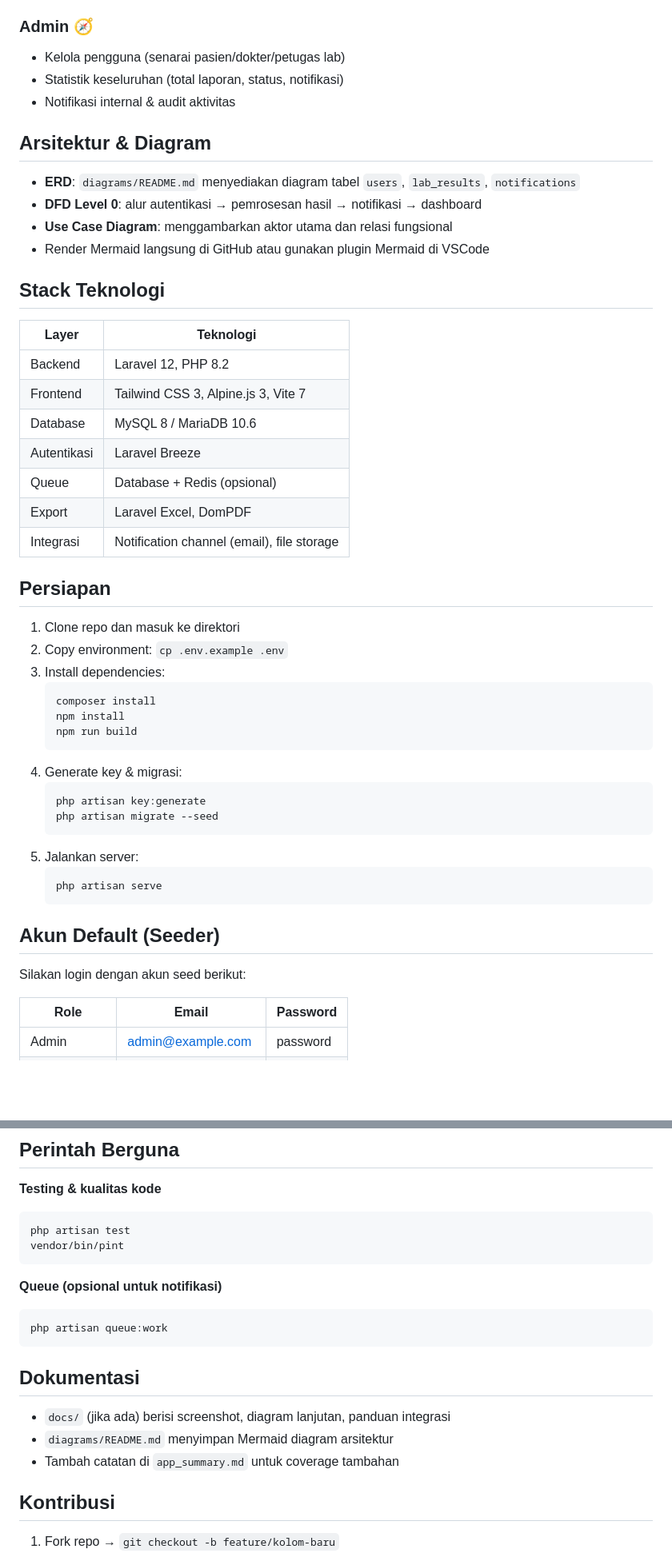
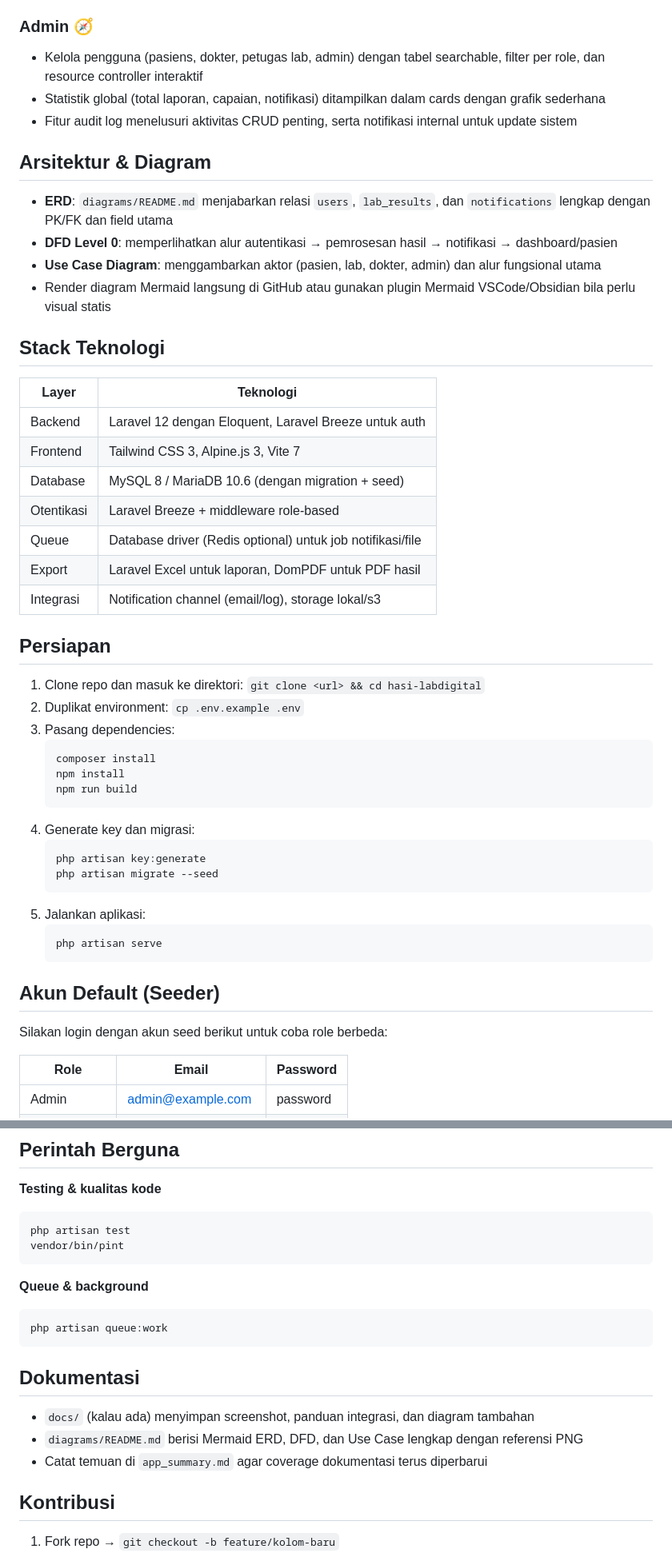
Before and after one commit to Shofia22/Hasil-LabDigital, a Markdown page: README.md, 2 parts joined by grey strips. Shown at 80% size. Drawn GitHub-style; blank space fills up the shorter version.

Commit message:
docs: expand admin and architecture section

````diff
--- a/README.md
+++ b/README.md
@@ -45,52 +45,52 @@ Hasi Lab Digital dirancang untuk mengelola siklus hidup pemeriksaan laboratorium
 - Otomatis menyebarkan notifikasi ke pasien dan admin
 
 ### Admin 🧭
-- Kelola pengguna (senarai pasien/dokter/petugas lab)
-- Statistik keseluruhan (total laporan, status, notifikasi)
-- Notifikasi internal & audit aktivitas
+- Kelola pengguna (pasiens, dokter, petugas lab, admin) dengan tabel searchable, filter per role, dan resource controller interaktif
+- Statistik global (total laporan, capaian, notifikasi) ditampilkan dalam cards dengan grafik sederhana
+- Fitur audit log menelusuri aktivitas CRUD penting, serta notifikasi internal untuk update sistem
 
 ## Arsitektur & Diagram
 
-- **ERD**: `diagrams/README.md` menyediakan diagram tabel `users`, `lab_results`, `notifications`
-- **DFD Level 0**: alur autentikasi → pemrosesan hasil → notifikasi → dashboard
-- **Use Case Diagram**: menggambarkan aktor utama dan relasi fungsional
-- Render Mermaid langsung di GitHub atau gunakan plugin Mermaid di VSCode
+- **ERD**: `diagrams/README.md` menjabarkan relasi `users`, `lab_results`, dan `notifications` lengkap dengan PK/FK dan field utama
+- **DFD Level 0**: memperlihatkan alur autentikasi → pemrosesan hasil → notifikasi → dashboard/pasien
+- **Use Case Diagram**: menggambarkan aktor (pasien, lab, dokter, admin) dan alur fungsional utama
+- Render diagram Mermaid langsung di GitHub atau gunakan plugin Mermaid VSCode/Obsidian bila perlu visual statis
 
 ## Stack Teknologi
 
 | Layer | Teknologi |
 | --- | --- |
-| Backend | Laravel 12, PHP 8.2 |
+| Backend | Laravel 12 dengan Eloquent, Laravel Breeze untuk auth |
 | Frontend | Tailwind CSS 3, Alpine.js 3, Vite 7 |
-| Database | MySQL 8 / MariaDB 10.6 |
-| Autentikasi | Laravel Breeze |
-| Queue | Database + Redis (opsional) |
-| Export | Laravel Excel, DomPDF |
-| Integrasi | Notification channel (email), file storage |
+| Database | MySQL 8 / MariaDB 10.6 (dengan migration + seed) |
+| Otentikasi | Laravel Breeze + middleware role-based |
+| Queue | Database driver (Redis optional) untuk job notifikasi/file |
+| Export | Laravel Excel untuk laporan, DomPDF untuk PDF hasil |
+| Integrasi | Notification channel (email/log), storage lokal/s3 |
 
 ## Persiapan
 
-1. Clone repo dan masuk ke direktori
-2. Copy environment: `cp .env.example .env`
-3. Install dependencies:
+1. Clone repo dan masuk ke direktori: `git clone <url> && cd hasi-labdigital`
+2. Duplikat environment: `cp .env.example .env`
+3. Pasang dependencies:
    ```
    composer install
    npm install
    npm run build
    ```
-4. Generate key & migrasi:
+4. Generate key dan migrasi:
    ```
    php artisan key:generate
    php artisan migrate --seed
    ```
-5. Jalankan server:
+5. Jalankan aplikasi:
    ```
    php artisan serve
    ```
 
 ## Akun Default (Seeder)
 
-Silakan login dengan akun seed berikut:
+Silakan login dengan akun seed berikut untuk coba role berbeda:
 
 | Role | Email | Password |
 | --- | --- | --- |
@@ -108,7 +108,7 @@ php artisan test
 vendor/bin/pint
 ```
 
-**Queue (opsional untuk notifikasi)**
+**Queue & background**
 
 ```
 php artisan queue:work
@@ -116,9 +116,9 @@ php artisan queue:work
 
 ## Dokumentasi
 
-- `docs/` (jika ada) berisi screenshot, diagram lanjutan, panduan integrasi
-- `diagrams/README.md` menyimpan Mermaid diagram arsitektur
-- Tambah catatan di `app_summary.md` untuk coverage tambahan
+- `docs/` (kalau ada) menyimpan screenshot, panduan integrasi, dan diagram tambahan
+- `diagrams/README.md` berisi Mermaid ERD, DFD, dan Use Case lengkap dengan referensi PNG
+- Catat temuan di `app_summary.md` agar coverage dokumentasi terus diperbarui
 
 ## Kontribusi
 
````
